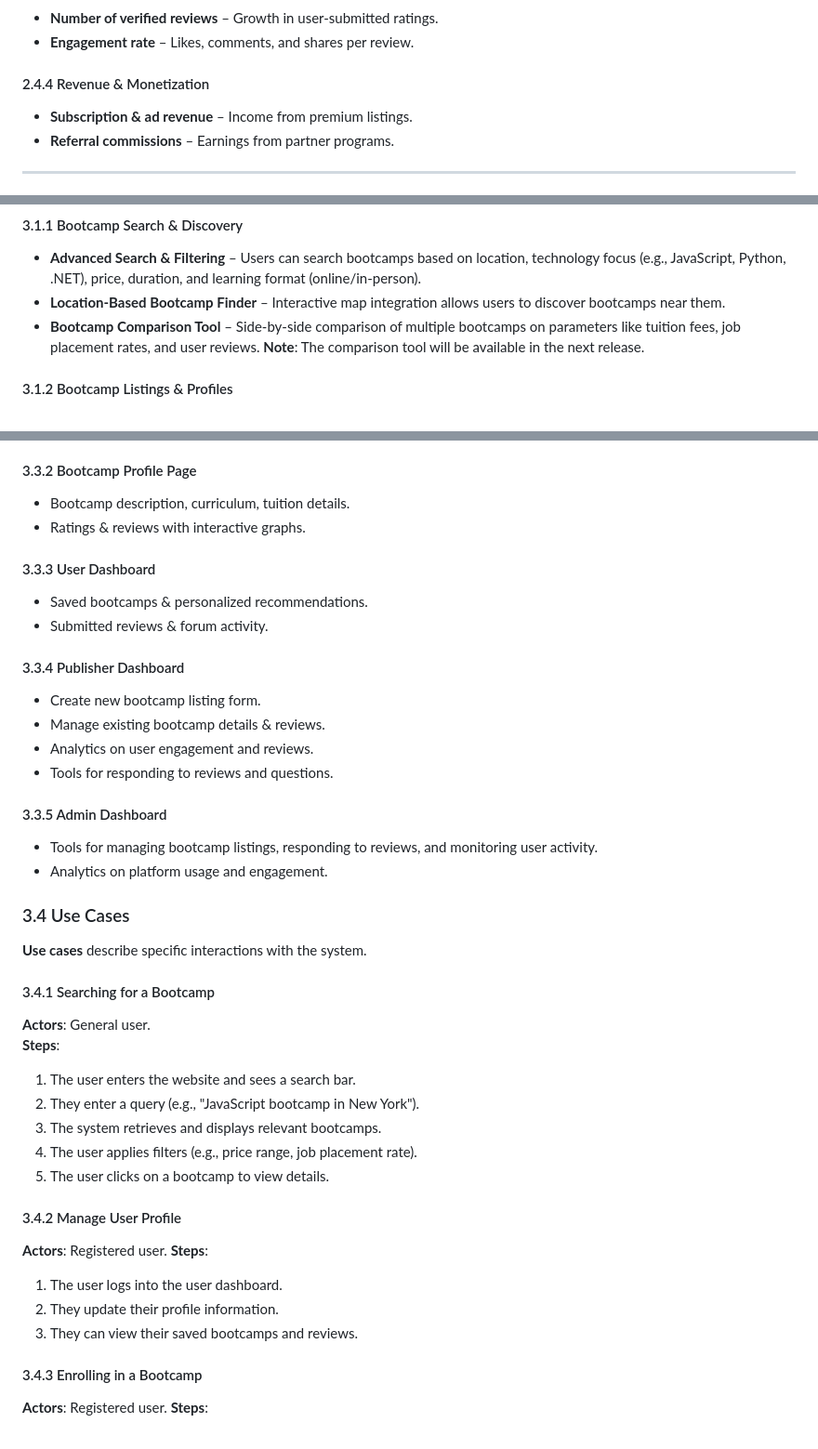
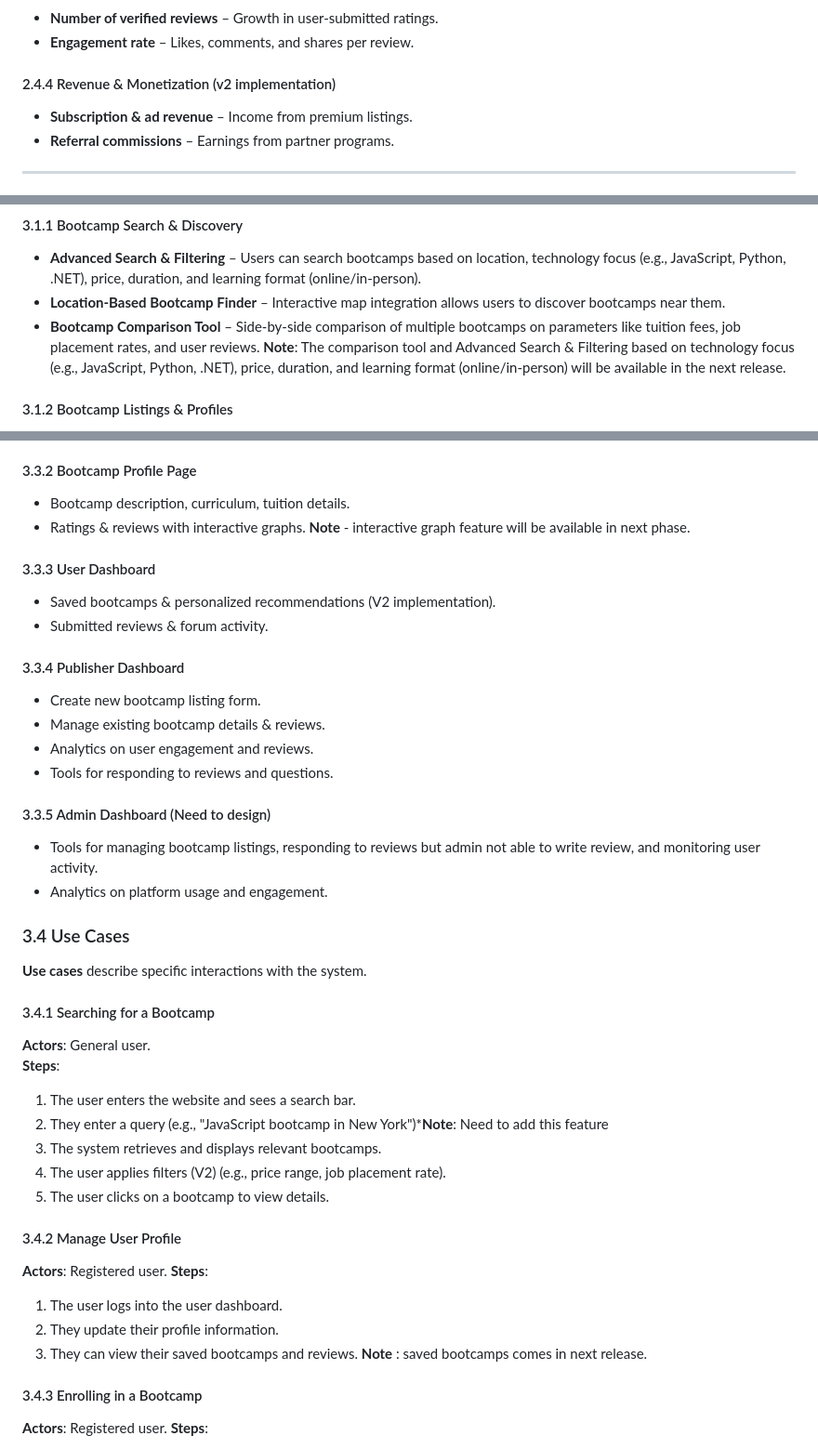
Before and after one commit to prasadhonrao/devcamper, a Markdown page: docs/spec.md, 3 parts joined by grey strips. Shown: that part at 93% size. Rendered like a GitHub page.

```diff
--- a/docs/spec.md
+++ b/docs/spec.md
@@ -190,7 +191,7 @@ The success of DevCamper will be measured using key performance indicators (KPIs
 - **Number of verified reviews** – Growth in user-submitted ratings.
 - **Engagement rate** – Likes, comments, and shares per review.
 
-#### 2.4.4 Revenue & Monetization
+#### 2.4.4 Revenue & Monetization (v2 implementation)
 
 - **Subscription & ad revenue** – Income from premium listings.
 - **Referral commissions** – Earnings from partner programs.
@@ -208,7 +209,7 @@ DevCamper provides a comprehensive set of features designed to help users discov
 - **Advanced Search & Filtering** – Users can search bootcamps based on location, technology focus (e.g., JavaScript, Python, .NET), price, duration, and learning format (online/in-person).
 - **Location-Based Bootcamp Finder** – Interactive map integration allows users to discover bootcamps near them.
 - **Bootcamp Comparison Tool** – Side-by-side comparison of multiple bootcamps on parameters like tuition fees, job placement rates, and user reviews.
-  **Note**: The comparison tool will be available in the next release.
+  **Note**: The comparison tool and Advanced Search & Filtering based on technology focus (e.g., JavaScript, Python, .NET), price, duration, and learning format (online/in-person) will be available in the next release.
 
 #### 3.1.2 Bootcamp Listings & Profiles
 
@@ -272,10 +274,11 @@ Wireframes and UI mockups provide a **visual representation of key screens** to
 
 - Bootcamp description, curriculum, tuition details.
 - Ratings & reviews with interactive graphs.
+ **Note** - interactive graph feature will be available in next phase.
 
 #### 3.3.3 User Dashboard
 
-- Saved bootcamps & personalized recommendations.
+- Saved bootcamps & personalized recommendations (V2 implementation).
 - Submitted reviews & forum activity.
 
 #### 3.3.4 Publisher Dashboard
@@ -285,9 +288,9 @@ Wireframes and UI mockups provide a **visual representation of key screens** to
 - Analytics on user engagement and reviews.
 - Tools for responding to reviews and questions.
 
-#### 3.3.5 Admin Dashboard
+#### 3.3.5 Admin Dashboard (Need to design)
 
-- Tools for managing bootcamp listings, responding to reviews, and monitoring user activity.
+- Tools for managing bootcamp listings, responding to reviews but admin not able to write review, and monitoring user activity.
 - Analytics on platform usage and engagement.
 
 ### 3.4 Use Cases
@@ -300,10 +303,11 @@ Wireframes and UI mockups provide a **visual representation of key screens** to
 **Steps**:
 
 1. The user enters the website and sees a search bar.
-2. They enter a query (e.g., "JavaScript bootcamp in New York").
+2. They enter a query (e.g., "JavaScript bootcamp in New York")***Note**: Need to add this feature
 3. The system retrieves and displays relevant bootcamps.
-4. The user applies filters (e.g., price range, job placement rate).
+4. The user applies filters (V2) (e.g., price range, job placement rate).
 5. The user clicks on a bootcamp to view details.
+
 
 #### 3.4.2 Manage User Profile
 
@@ -313,6 +317,7 @@ Wireframes and UI mockups provide a **visual representation of key screens** to
 1. The user logs into the user dashboard.
 2. They update their profile information.
 3. They can view their saved bootcamps and reviews.
+**Note** : saved bootcamps comes in next release.
 
 #### 3.4.3 Enrolling in a Bootcamp
 
```
Also changed, not shown: other parts of docs/spec.md (+18 -15 lines).
